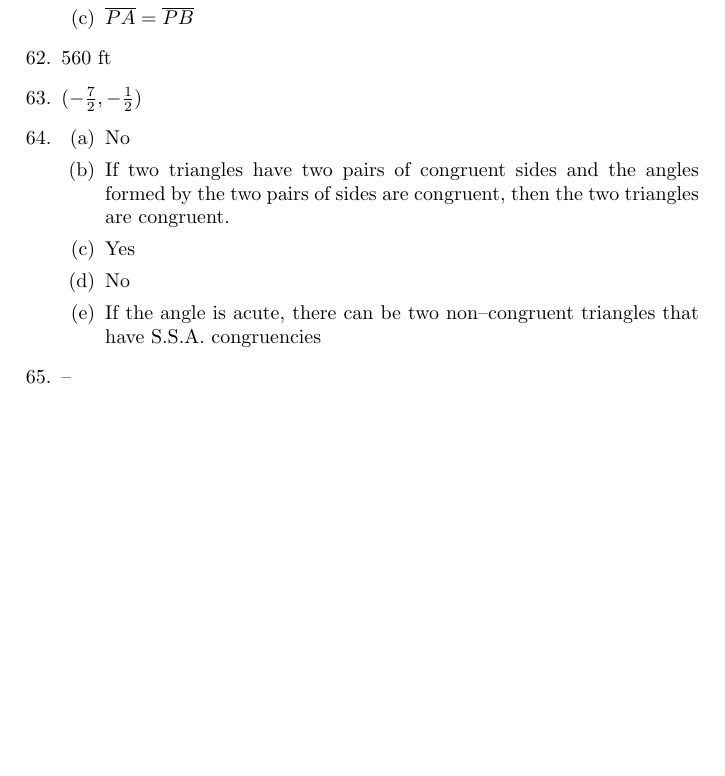
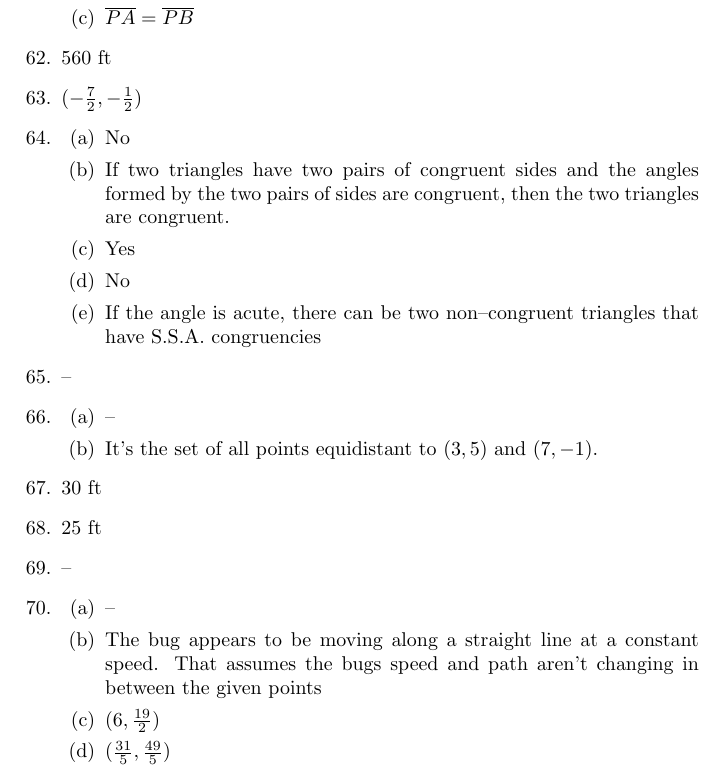
Before and after one commit to jwspence4/im1, a LaTeX document (im1_book1_selected_answers.tex): part of page 5 of 5, cut so that both start at the same text, the shorter picture padded with empty space. Compiled offline with pdfLaTeX.

Commit message:
Book 1 #66-70

```diff
--- a/im1_book1_selected_answers.tex
+++ b/im1_book1_selected_answers.tex
@@ -347,6 +347,34 @@
 
 \item --
 
+\item
+	\begin{enumerate}
+
+	\item --
+
+	\item It's the set of all points equidistant to $(3,5)$ and $(7,-1)$.
+
+	\end{enumerate}
+
+\item 30 ft
+
+\item 25 ft
+
+\item --
+
+\item
+	\begin{enumerate}
+
+	\item --
+
+	\item The bug appears to be moving along a straight line at a constant speed. That assumes the bugs speed and path aren't changing in between the given points
+
+	\item $(6, \frac{19}{2})$
+
+	\item $(\frac{31}{5}, \frac{49}{5})$
+
+	\end{enumerate}
+
 \end{enumerate}
 
 \end{document}
```
Also changed, not shown: im1_book1_selected_answers.pdf.
